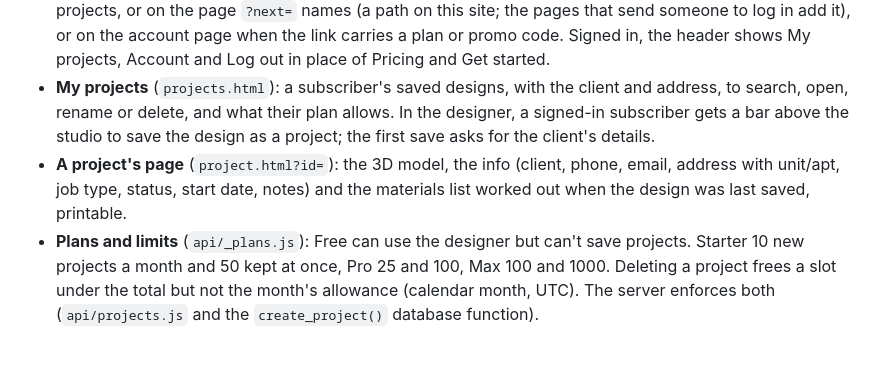
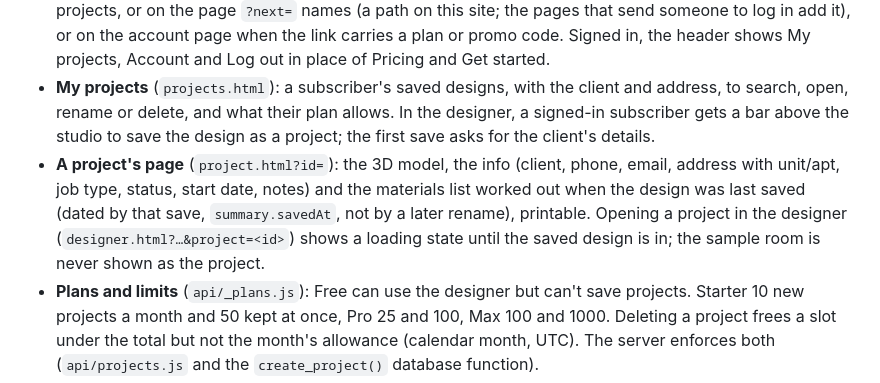
Before and after one commit to thomaswright03/Restoration-AI-Website, a Markdown page: README.md, the part around the change. Rendered like a GitHub page; blank space fills up the shorter version.

Commit message:
README: the project page's estimate date and the designer's project loading state
Co-Authored-By: Claude Fable 5.1 <noreply@anthropic.com>
Claude-Session: https://claude.ai/code/session_014z1y94ga6m3nPpxFVzbbdK

```diff
--- a/README.md
+++ b/README.md
@@ -10,7 +10,7 @@ A product of Wright AI Solutions, LLC. The designer itself started as the one bu
 - **Live demo** (`designer.html`): the full designer, speaking for a sample business.
 - **Sign-up / log in** (`signup.html`) and **account** (`account.html`): pick a plan (Stripe Checkout; a promo code makes the first week free), set the business details and labor prices, read requests homeowners sent before the designer became owner-only, and delete the account. After logging in, people land on My projects, or on the page `?next=` names (a path on this site; the pages that send someone to log in add it), or on the account page when the link carries a plan or promo code. Signed in, the header shows My projects, Account and Log out in place of Pricing and Get started.
 - **My projects** (`projects.html`): a subscriber's saved designs, with the client and address, to search, open, rename or delete, and what their plan allows. In the designer, a signed-in subscriber gets a bar above the studio to save the design as a project; the first save asks for the client's details.
-- **A project's page** (`project.html?id=`): the 3D model, the info (client, phone, email, address with unit/apt, job type, status, start date, notes) and the materials list worked out when the design was last saved, printable.
+- **A project's page** (`project.html?id=`): the 3D model, the info (client, phone, email, address with unit/apt, job type, status, start date, notes) and the materials list worked out when the design was last saved (dated by that save, `summary.savedAt`, not by a later rename), printable. Opening a project in the designer (`designer.html?…&project=<id>`) shows a loading state until the saved design is in; the sample room is never shown as the project.
 - **Plans and limits** (`api/_plans.js`): Free can use the designer but can't save projects. Starter 10 new projects a month and 50 kept at once, Pro 25 and 100, Max 100 and 1000. Deleting a project frees a slot under the total but not the month's allowance (calendar month, UTC). The server enforces both (`api/projects.js` and the `create_project()` database function).
 - **A business's designer**: `designer.html?b=<their-slug>`. It opens only for the business's own signed-in owner (from My projects), on every plan; while the plan isn't active it's a preview with a banner. Anyone else gets a "not available" notice. It can't be framed by other sites. (The old "Put it on your website" add-on is retired; `subscriptions.website` is left in the schema, unused.)
 - **Delete account** (`api/account.js`): on the account page, confirmed by typing the sign-in email. Cancels the Stripe subscription, then deletes the auth user; the database cascades that to the business, its requests, the subscription row and every project. Stripe keeps the customer and invoices.
```
